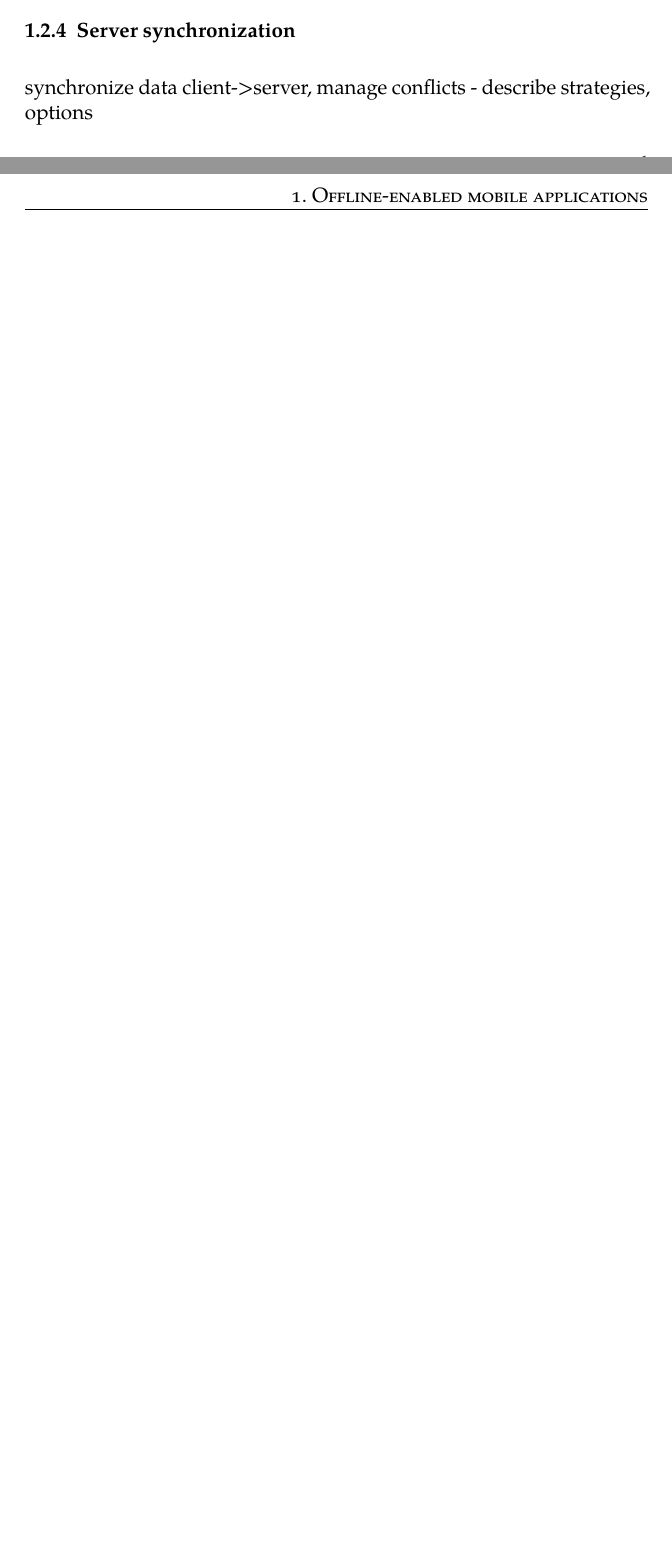
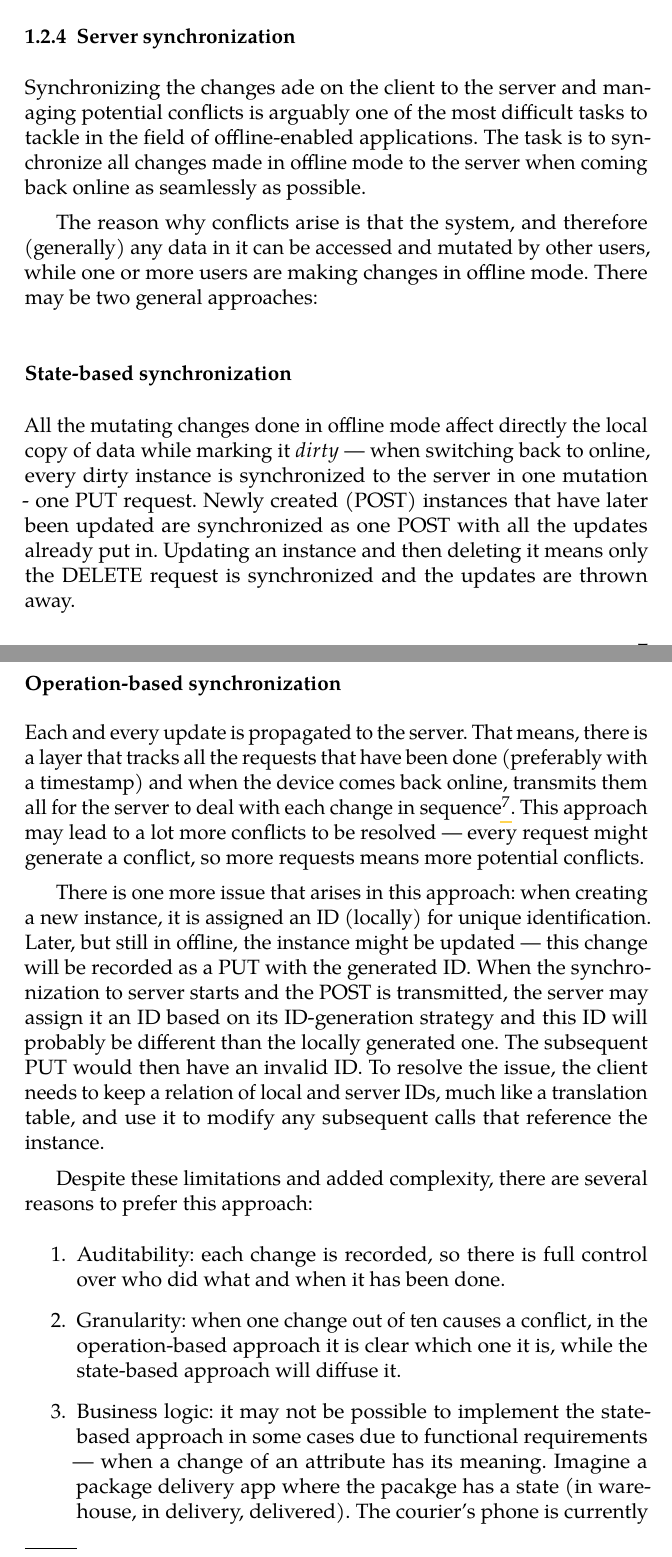
Before and after one commit to PoliteKlingon/masters-thesis, a LaTeX thesis (diplomka.tex): two parts of pages 16 and 17 of 24 before the commit and two parts of pages 17 and 18 of 26 after it, joined at a grey line, cut so that both start at the same text, the shorter picture padded with empty space. Compiled offline with pdfLaTeX.

Commit message:
synchronization issue section

```diff
--- a/diplomka.tex
+++ b/diplomka.tex
@@ -194,3 +199,21 @@ local DB, need to essentially fake your own BE on FE - the client thickness
 \subsection{Server synchronization}
-synchronize data client->server, manage conflicts - describe strategies, options
+Synchronizing the changes ade on the client to the server and managing potential conflicts is arguably one of the most difficult tasks to tackle in the field of offline-enabled applications. The task is to synchronize all changes made in offline mode to the server when coming back online as seamlessly as possible.
+
+The reason why conflicts arise is that the system, and therefore (generally) any data in it can be accessed and mutated by other users, while one or more users are making changes in offline mode. There may be two general approaches:
+\subsubsection{State-based synchronization}
+All the mutating changes done in offline mode affect directly the local copy of data while marking it $dirty$ --- when switching back to online, every dirty instance is synchronized to the server in one mutation - one PUT request. Newly created (POST) instances that have later been updated are synchronized as one POST with all the updates already put in. Updating an instance and then deleting it means only the DELETE request is synchronized and the updates are thrown away.
+
+\subsubsection{Operation-based synchronization}
+Each and every update is propagated to the server. That means, there is a layer that tracks all the requests that have been done (preferably with a timestamp) and when the device comes back online, transmits them all for the server to deal with each change in sequence\footnote{Optimally, the server also accepts the client's timestamp and records the change to have been done in the time of the timestamp, not the request time. Therefore, the real timing of changes, creation, or deletion is also recorded.}. This approach may lead to a lot more conflicts to be resolved --- every request might generate a conflict, so more requests means more potential conflicts.
+
+There is one more issue that arises in this approach: when creating a new instance, it is assigned an ID (locally) for unique identification. Later, but still in offline, the instance might be updated --- this change will be recorded as a PUT with the generated ID. When the synchronization to server starts and the POST is transmitted, the server may assign it an ID based on its ID-generation strategy and this ID will probably be different than the locally generated one. The subsequent PUT would then have an invalid ID. To resolve the issue, the client needs to keep a relation of local and server IDs, much like a translation table, and use it to modify any subsequent calls that reference the instance.
+
+Despite these limitations and added complexity, there are several reasons to prefer this approach:
+
+\begin{enumerate}
+  \item Auditability: each change is recorded, so there is full control over who did what and when it has been done.
+  \item Granularity: when one change out of ten causes a conflict, in the operation-based approach it is clear which one it is, while the state-based approach will diffuse it.
+  \item Business logic: it may not be possible to implement the state-based approach in some cases due to functional requirements --- when a change of an attribute has its meaning. Imagine a package delivery app where the pacakge has a state (in warehouse, in delivery, delivered). The courier's phone is currently not connected to the interet as he picks up the package from a warehouse and delivers it to the customer. It is only after that when their phone finally connects to the internet. In state-based approach, the package would go straight from $in-warehouse$ state to $delivered$ state --- which is probably not the expected behaviour.
+\end{enumerate}
+
 \subsection{Offline authentication, authorization}
```
Also changed, not shown: diplomka.pdf, diplomka.tex (10 more changed lines), 7 other files.
